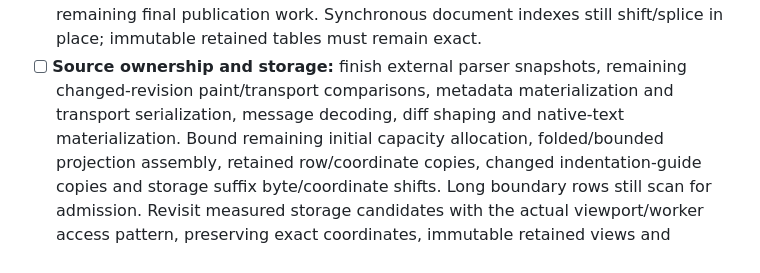
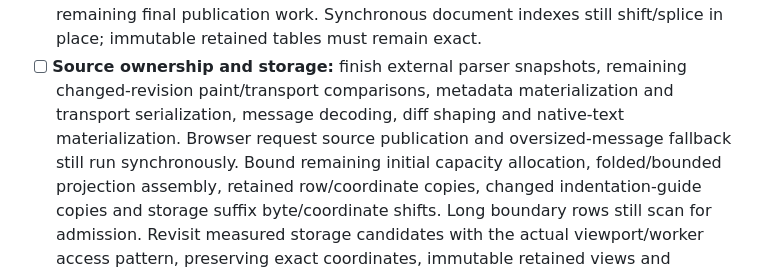
Before and after one commit to bradwestness/open-webide, a Markdown page: docs/roadmap.md, the part around the change. Drawn GitHub-style.

Commit message:
Clarify remaining editor publication work for reboot handoff

```diff
--- a/docs/roadmap.md
+++ b/docs/roadmap.md
@@ -86,8 +86,9 @@ tracks the remaining work rather than every optimization already shipped.
   indexes still shift/splice in place; immutable retained tables must remain exact.
 - [ ] **Source ownership and storage:** finish external parser snapshots,
   remaining changed-revision paint/transport comparisons, metadata materialization
-  and transport serialization,
-  message decoding, diff shaping and native-text materialization. Bound remaining
+  and transport serialization, message decoding, diff shaping and native-text
+  materialization. Browser request source publication and oversized-message fallback
+  still run synchronously. Bound remaining
   initial capacity allocation, folded/bounded projection assembly, retained
   row/coordinate copies, changed indentation-guide copies and storage suffix
   byte/coordinate shifts. Long boundary rows still scan for admission. Revisit
```
Also changed, not shown: CHANGELOG.md (+2 -1 lines).
